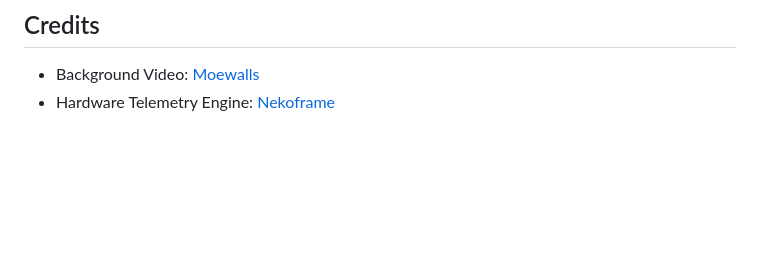
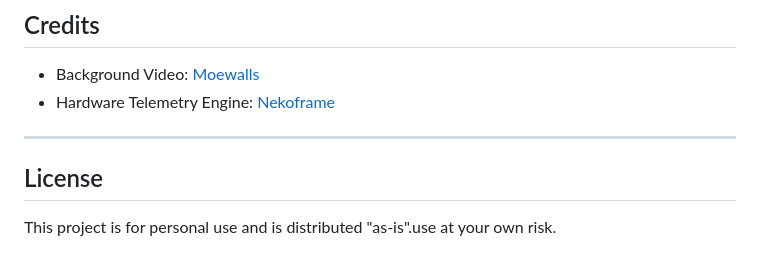
Before and after one commit to nubsuki/Wallux_wallpaper-engine, a Markdown page: README.md, the part around one of its changes. Rendered like a GitHub page; blank space fills up the shorter version.

Commit message:
Add video showcase link and license section to README

```diff
--- a/README.md
+++ b/README.md
@@ -82,3 +89,9 @@ Wallux V2.0 includes native **Wallpaper Engine** customization properties:
 
 - Background Video: [Moewalls](https://moewalls.com/)
 - Hardware Telemetry Engine: [Nekoframe](https://github.com/nubsuki/Nekoframe)
+
+---
+
+## License
+
+This project is for personal use and is distributed "as-is".use at your own risk.
```
Also changed, not shown: other parts of README.md (+7 -0 lines).
